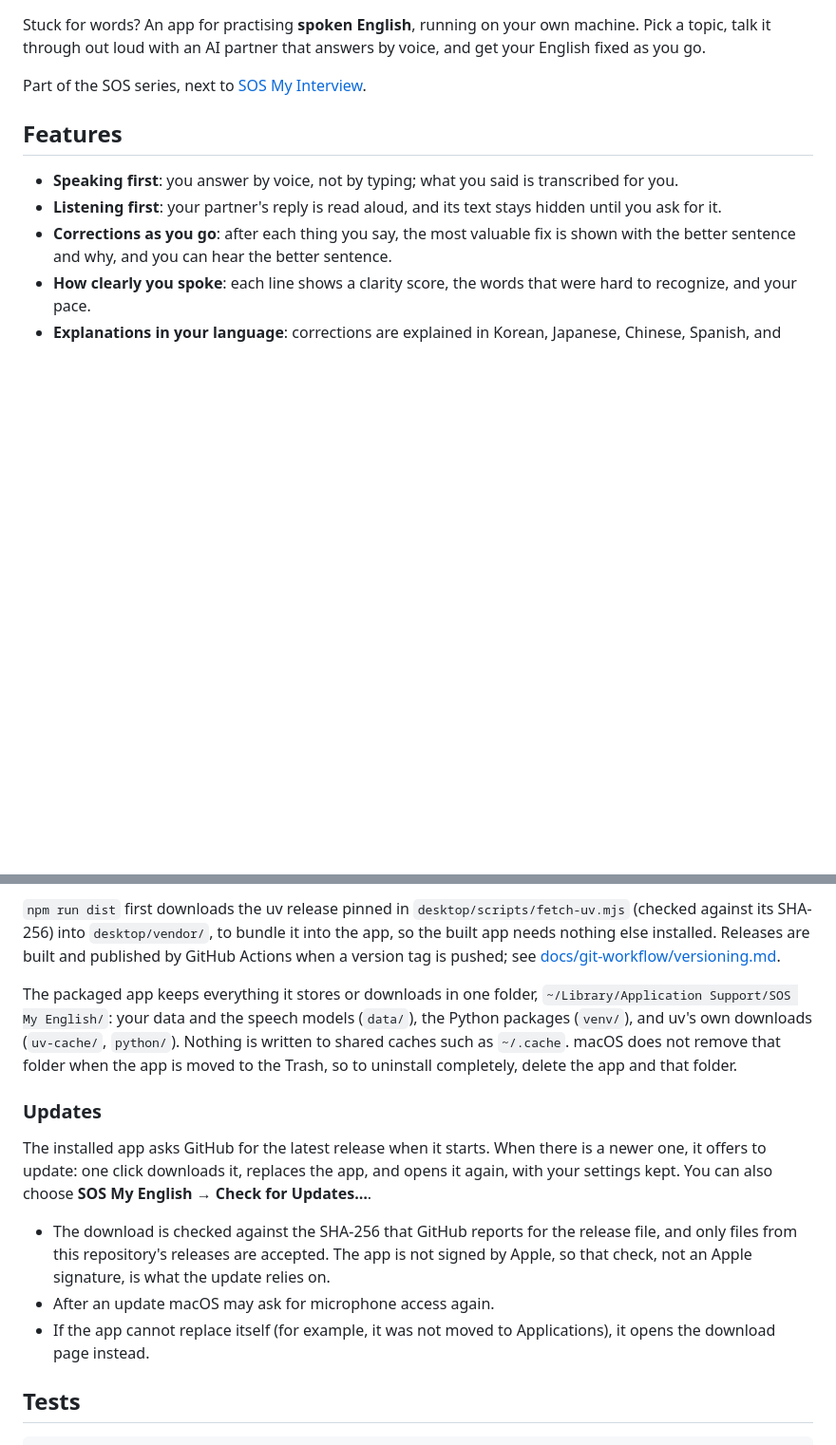
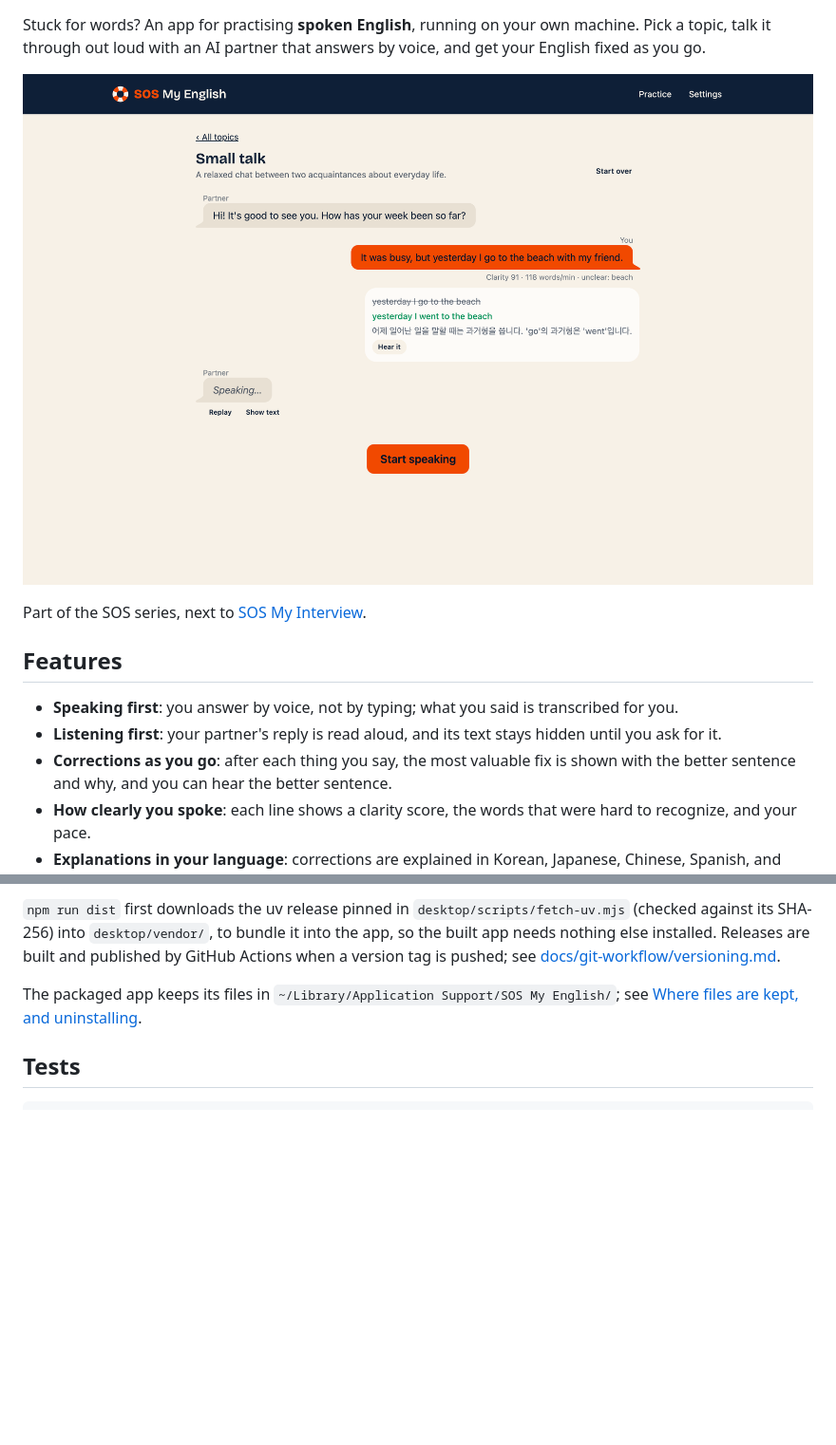
Before and after one commit to gyedongjeon/sos-my-english, a Markdown page: README.md, 2 parts joined by grey strips. Shown at 95% size. Drawn GitHub-style; pictures changed too: docs/images/practice.png (added); blank space fills up the shorter version.

````diff
--- a/README.md
+++ b/README.md
@@ -8,6 +9,8 @@
 Stuck for words? An app for practising **spoken English**, running on your own machine. Pick a
 topic, talk it through out loud with an AI partner that answers by voice, and get your English
 fixed as you go.
+
+![A conversation in SOS My English: what you said, its correction, and your partner's next line](docs/images/practice.png)
 
 Part of the SOS series, next to [SOS My Interview](https://github.com/gyedongjeon/sos-my-interview).
 
@@ -94,23 +141,8 @@ against its SHA-256) into `desktop/vendor/`, to bundle it into the app, so the b
 nothing else installed. Releases are built and published by GitHub Actions when a version tag is
 pushed; see [docs/git-workflow/versioning.md](docs/git-workflow/versioning.md).
 
-The packaged app keeps everything it stores or downloads in one folder,
-`~/Library/Application Support/SOS My English/`: your data and the speech models (`data/`), the
-Python packages (`venv/`), and uv's own downloads (`uv-cache/`, `python/`). Nothing is written to
-shared caches such as `~/.cache`. macOS does not remove that folder when the app is moved to the
-Trash, so to uninstall completely, delete the app and that folder.
-
-### Updates
-The installed app asks GitHub for the latest release when it starts. When there is a newer one,
-it offers to update: one click downloads it, replaces the app, and opens it again, with your
-settings kept. You can also choose **SOS My English → Check for Updates…**.
-
-- The download is checked against the SHA-256 that GitHub reports for the release file, and only
-  files from this repository's releases are accepted. The app is not signed by Apple, so that
-  check, not an Apple signature, is what the update relies on.
-- After an update macOS may ask for microphone access again.
-- If the app cannot replace itself (for example, it was not moved to Applications), it opens the
-  download page instead.
+The packaged app keeps its files in `~/Library/Application Support/SOS My English/`; see
+[Where files are kept, and uninstalling](#where-files-are-kept-and-uninstalling).
 
 ## Tests
 ```bash
````
Also changed, not shown: other parts of README.md (+45 -0 lines), README.ko.md (+17 -1 lines), docs/worklog/2026-11-21-docs-install-and-images.md (added, +35 -0 lines), docs/images/home.png (added).
